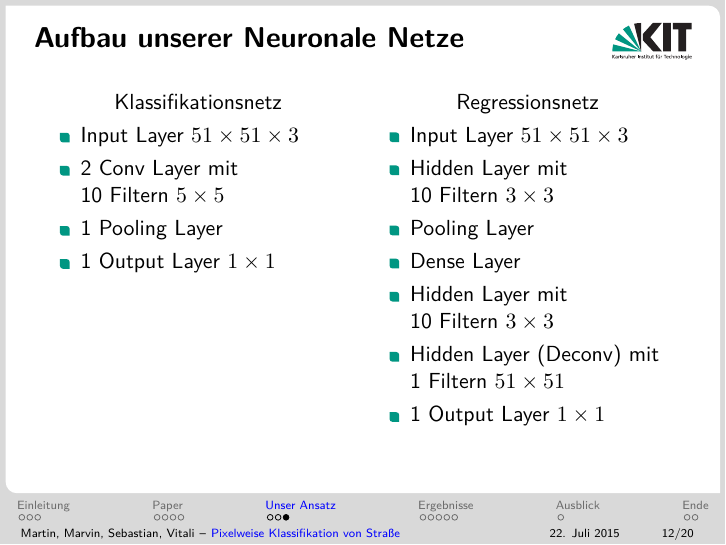
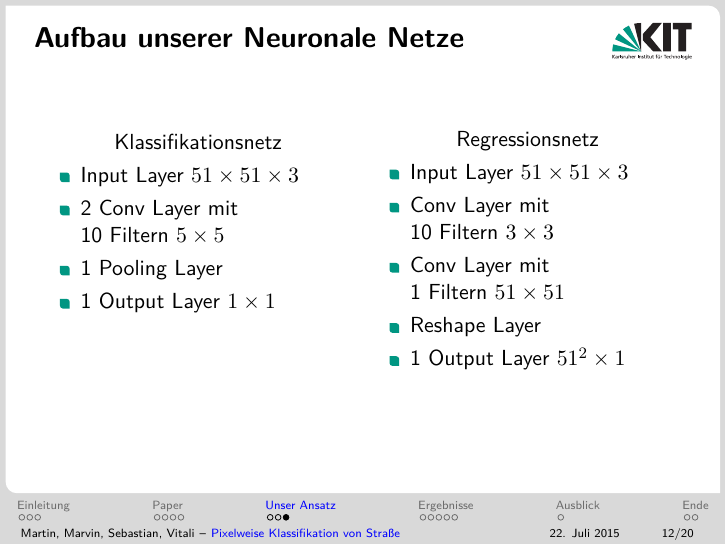
Before and after one commit to MartinThoma/ml-abschluss, LaTeX slides (LaTeX/Abschluss-ML-Prak-2015.tex, which reads LaTeX/lessons-learned.tex): page 18 of 26. Compiled offline with pdfLaTeX.

Commit message:
change net topology

```diff
--- a/LaTeX/lessons-learned.tex
+++ b/LaTeX/lessons-learned.tex
@@ -65,7 +65,7 @@ Klassifikationsnetz
 \item 2 Conv Layer mit \\ 10 Filtern $5 \times 5$
 \item 1 Pooling Layer
 \item 1 Output Layer $1 \times 1$
-\vspace{7em}
+\vspace{2.5em}
 \end{itemize}
 \end{minipage}
 \begin{minipage}{0.49\textwidth}
@@ -74,12 +74,10 @@ Regressionsnetz
 
 \begin{itemize}
 \item Input Layer $51 \times 51 \times 3$
-\item Hidden Layer mit \\ 10 Filtern $3 \times 3$
-\item Pooling Layer
-\item Dense Layer
-\item Hidden Layer mit \\ 10 Filtern $3 \times 3$
-\item Hidden Layer (Deconv) mit \\ 1 Filtern $51 \times 51$
-\item 1 Output Layer $1 \times 1$
+\item Conv Layer mit \\ 10 Filtern $3 \times 3$
+\item Conv Layer mit \\ 1 Filtern  $51 \times 51$
+\item Reshape Layer
+\item 1 Output Layer $51^2 \times 1$
 \end{itemize}
 
 \end{minipage}
```
Also changed, not shown: LaTeX/lessons-learned.tex (2 more changed lines).
